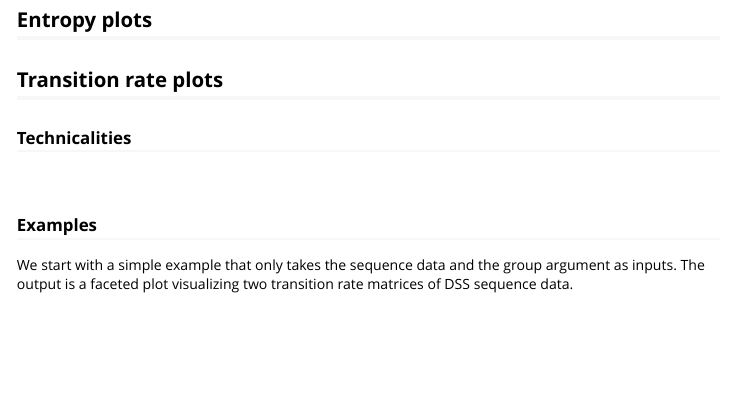
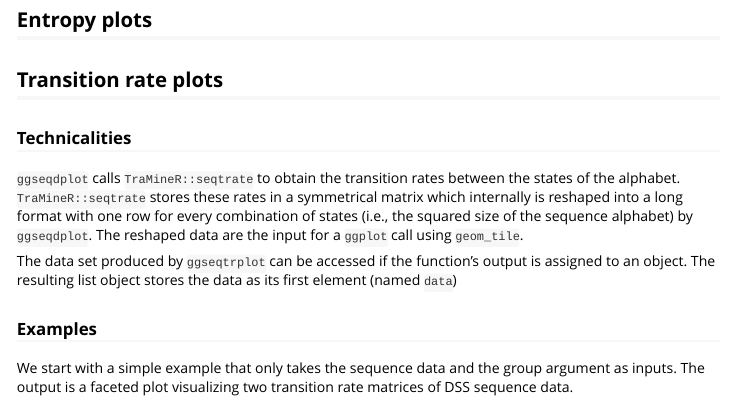
Before and after one commit to maraab23/ggseqplot, an R Markdown document (vignettes/seq-summarization-plots.Rmd): the page in a window 1100 px wide, from 3910 px down. Rendered offline with R 4.5, knitr and Pandoc, with nearby package versions; some code elsewhere in the file could not run offline; a font, style sheet, LaTeX package, included part or bibliography that could not be used is replaced or left out.

Commit message:
versioning and vignette

```diff
--- a/vignettes/seq-summarization-plots.Rmd
+++ b/vignettes/seq-summarization-plots.Rmd
@@ -210,7 +210,9 @@ p1 + p2 +
 
 ### Technicalities
 
-\
+`ggseqdplot` calls `TraMineR::seqtrate` to obtain the transition rates between the states of the alphabet. `TraMineR::seqtrate` stores these rates in a symmetrical matrix which internally is reshaped into a long format with one row for every combination of states (i.e., the squared size of the sequence alphabet) by `ggseqdplot`. The reshaped data are the input for a `ggplot` call using `geom_tile`.
+
+The data set produced by `ggseqtrplot` can be accessed if the function's output is assigned to an object. The resulting list object stores the data as its first element (named `data`)
 
 ### Examples
 
```
Also changed, not shown: 2 other files.
